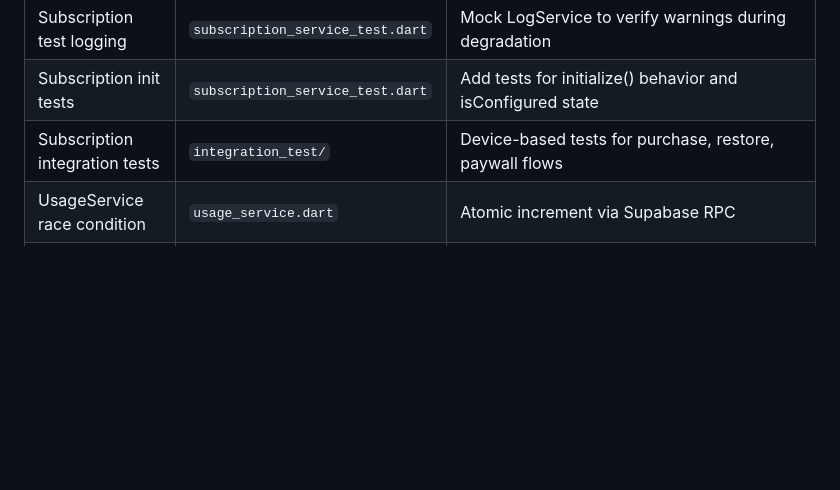
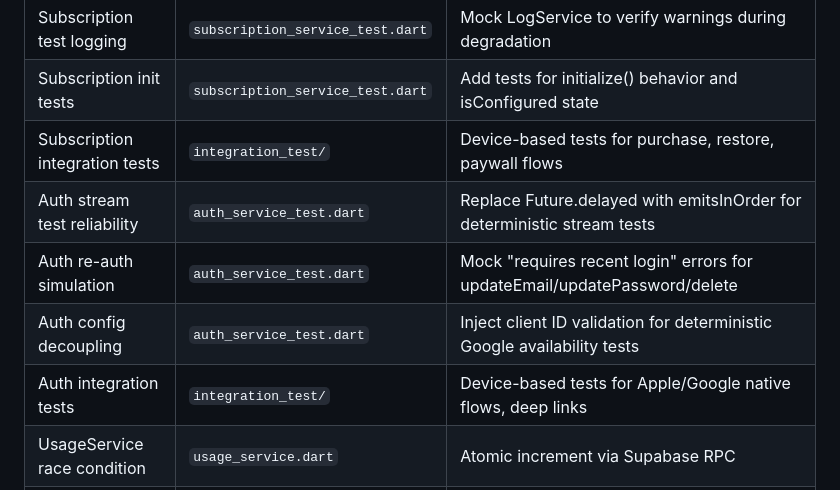
Before and after one commit to jarrydaubert/prosepal, a Markdown page: docs/BACKLOG.md, the part around the change. GitHub-like rendering; blank space fills up the shorter version.

Commit message:
Add auth_service_test.dart review items to backlog
From code review:
- Stream test reliability (emitsInOrder vs Future.delayed)
- Re-auth error simulation for sensitive operations
- Config decoupling for Google availability tests
- Integration tests for native Apple/Google flows

Test suite is exemplary - 688 lines covering Apple/Google/email flows,
error conversion, cleanup verification, stream reactivity. Each test
documents the bug it prevents.

Co-authored-by: factory-droid[bot] <138933559+factory-droid[bot]@users.noreply.github.com>

```diff
--- a/docs/BACKLOG.md
+++ b/docs/BACKLOG.md
@@ -71,6 +71,10 @@
 | Subscription test logging | `subscription_service_test.dart` | Mock LogService to verify warnings during degradation |
 | Subscription init tests | `subscription_service_test.dart` | Add tests for initialize() behavior and isConfigured state |
 | Subscription integration tests | `integration_test/` | Device-based tests for purchase, restore, paywall flows |
+| Auth stream test reliability | `auth_service_test.dart` | Replace Future.delayed with emitsInOrder for deterministic stream tests |
+| Auth re-auth simulation | `auth_service_test.dart` | Mock "requires recent login" errors for updateEmail/updatePassword/delete |
+| Auth config decoupling | `auth_service_test.dart` | Inject client ID validation for deterministic Google availability tests |
+| Auth integration tests | `integration_test/` | Device-based tests for Apple/Google native flows, deep links |
 | UsageService race condition | `usage_service.dart` | Atomic increment via Supabase RPC |
 | Hardcoded usage limits | `usage_service.dart` | Move to remote config |
 | Supabase singleton | `usage_service.dart` | Inject client for testability |
```
